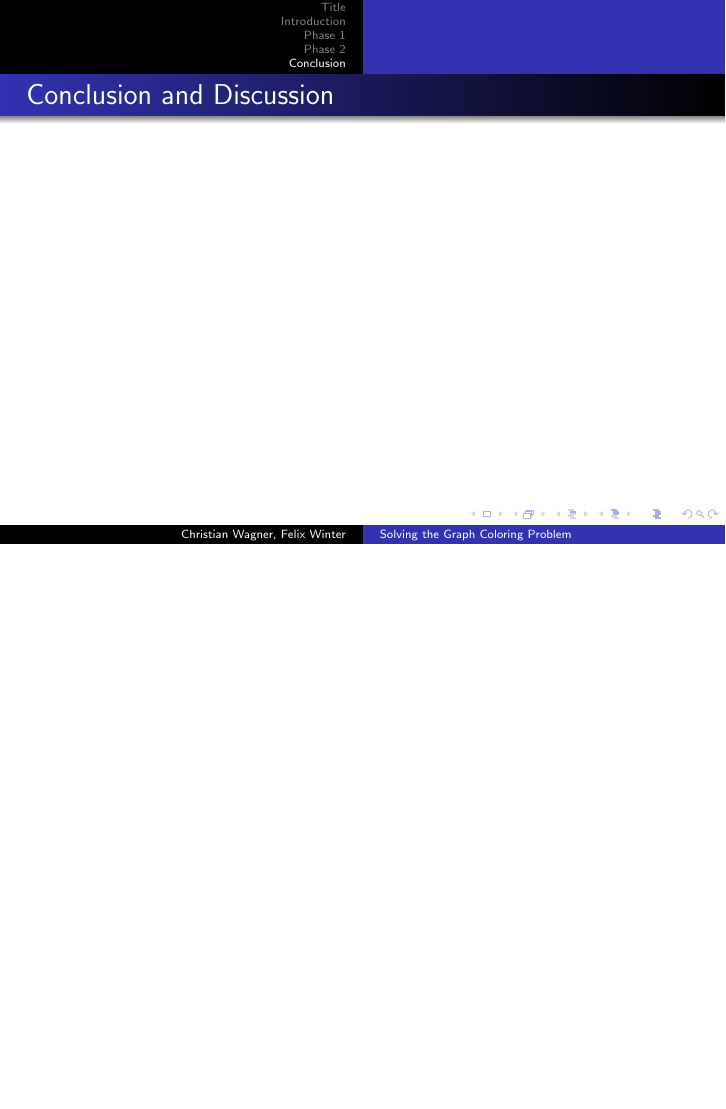
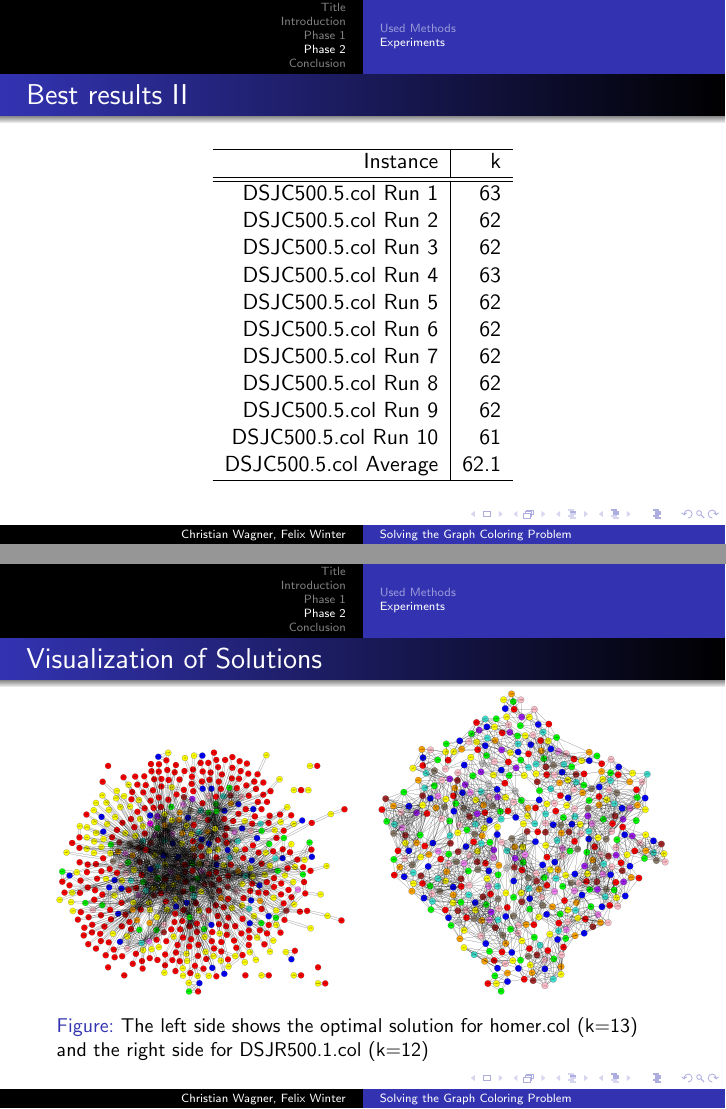
Before and after one commit to cmmw/gcolor, LaTeX slides (presentation/presentation.tex): page 18 of 20 before the commit and pages 18 and 19 of 22 after it, the two joined at a grey line, the shorter picture padded with empty space. Compiled offline with pdfLaTeX.

Commit message:
Modified phase 2 of presentation and added conclusion

```diff
--- a/presentation/presentation.tex
+++ b/presentation/presentation.tex
@@ -189,7 +189,7 @@ myciel6.col & 10800s & 11 & no & 10800s & 11  & no & 10800s & 11 & no \\
    \includegraphics[width=0.475\textwidth]{myciel3.png}
    \hfill
    \includegraphics[width=0.475\textwidth]{queen5_5.png}
-   \caption{The left side shows the optimal solution for myciel3.col and the right side for queen5\_5.png}
+   \caption{The left side shows the optimal solution for myciel3.col (k=4) and the right side for queen5\_5.col (k=5)}
    \label{figure1}
 \end{figure}
 
@@ -213,6 +213,7 @@ myciel6.col & 10800s & 11 & no & 10800s & 11  & no & 10800s & 11 & no \\
           \begin{itemize}
           \item Parameter configuration
           \item Best results
+          \item Visualization of solutions
           \end{itemize}
 
 
@@ -377,12 +380,54 @@ myciel6.col & 10800s & 11 & no & 10800s & 11  & no & 10800s & 11 & no \\
 \end{columns}
 
 
+\end{frame}
+
+\begin{frame}
+    \frametitle{Best results II}
+
+       \begin{table}
+         \begin{tabular}{r | r  }
+
+           \hline
+           Instance & k  \\
+           \hline \hline
+
+           DSJC500.5.col Run 1 & 63 \\
+           DSJC500.5.col Run 2 & 62 \\
+           DSJC500.5.col Run 3 & 62 \\
+           DSJC500.5.col Run 4 & 63 \\
+           DSJC500.5.col Run 5 & 62 \\
+           DSJC500.5.col Run 6 & 62 \\
+           DSJC500.5.col Run 7 & 62 \\
+           DSJC500.5.col Run 8 & 62 \\
+           DSJC500.5.col Run 9 & 62 \\
+           DSJC500.5.col Run 10 & 61 \\
+           DSJC500.5.col Average & 62.1 \\
+           \hline
+         \end{tabular}
+       \end{table}
+
+
+
   \end{frame}
 
 
+
+\begin{frame}
+  \frametitle{Visualization of Solutions}
+
+  \begin{figure}
+    \footnotesize
+   \includegraphics[width=0.475\textwidth]{homer.png}
+   \hfill
+   \includegraphics[width=0.475\textwidth]{DSJR500.png}
+   \caption{The left side shows the optimal solution for homer.col (k=13) and the right side for DSJR500.1.col (k=12)}
+   \label{figure1}
+\end{figure}
+
+\end{frame}
 
 % slides for phase 2 insert here
 
   \section{Conclusion}
   \begin{frame}
-    \frametitle{Conclusion and Discussion}
```
Also changed, not shown: presentation/DSJR500.png (added), presentation/homer.png (added), presentation/presentation.tex (27 more changed lines).
